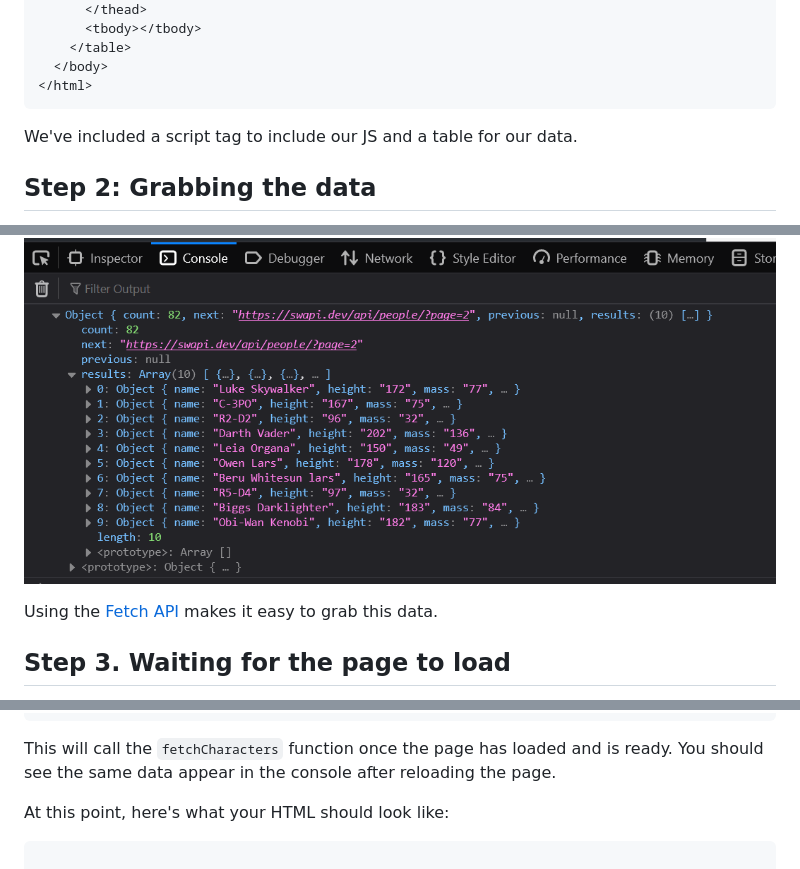
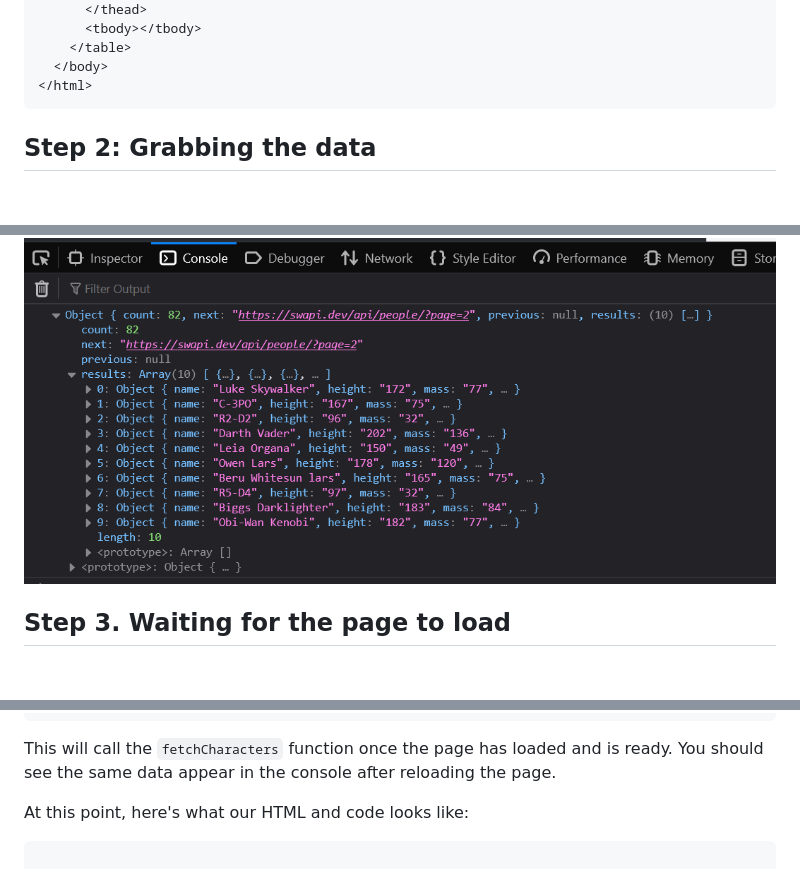
Before and after one commit to DanielOaks/docstest-starwars, a Markdown page: tutorial.md, 3 parts joined by grey strips. GitHub-like rendering; blank space fills up the shorter version.

````diff
--- a/tutorial.md
+++ b/tutorial.md
@@ -35,8 +42,6 @@ Let's start by creating some basic HTML:
 </html>
 ```
 
-We've included a script tag to include our JS and a table for our data.
-
 
 ## Step 2: Grabbing the data
 
@@ -62,7 +67,5 @@ If we include this in our `<script>` tag and reload the page, we can see the dat
 
 ![People data shown in the browser's console](tutorial/console-screenshot-1.png)
-
-Using the [Fetch API](https://developer.mozilla.org/en-US/docs/Web/API/Fetch_API/Using_Fetch) makes it easy to grab this data.
 
 
 ## Step 3. Waiting for the page to load
@@ -92,7 +95,7 @@ document.addEventListener("DOMContentLoaded", fetchCharacters);
 
 This will call the `fetchCharacters` function once the page has loaded and is ready. You should see the same data appear in the console after reloading the page.
 
-At this point, here's what your HTML should look like:
+At this point, here's what our HTML and code looks like:
 
 ```html
 
````
Also changed, not shown: other parts of tutorial.md (+13 -6 lines).
